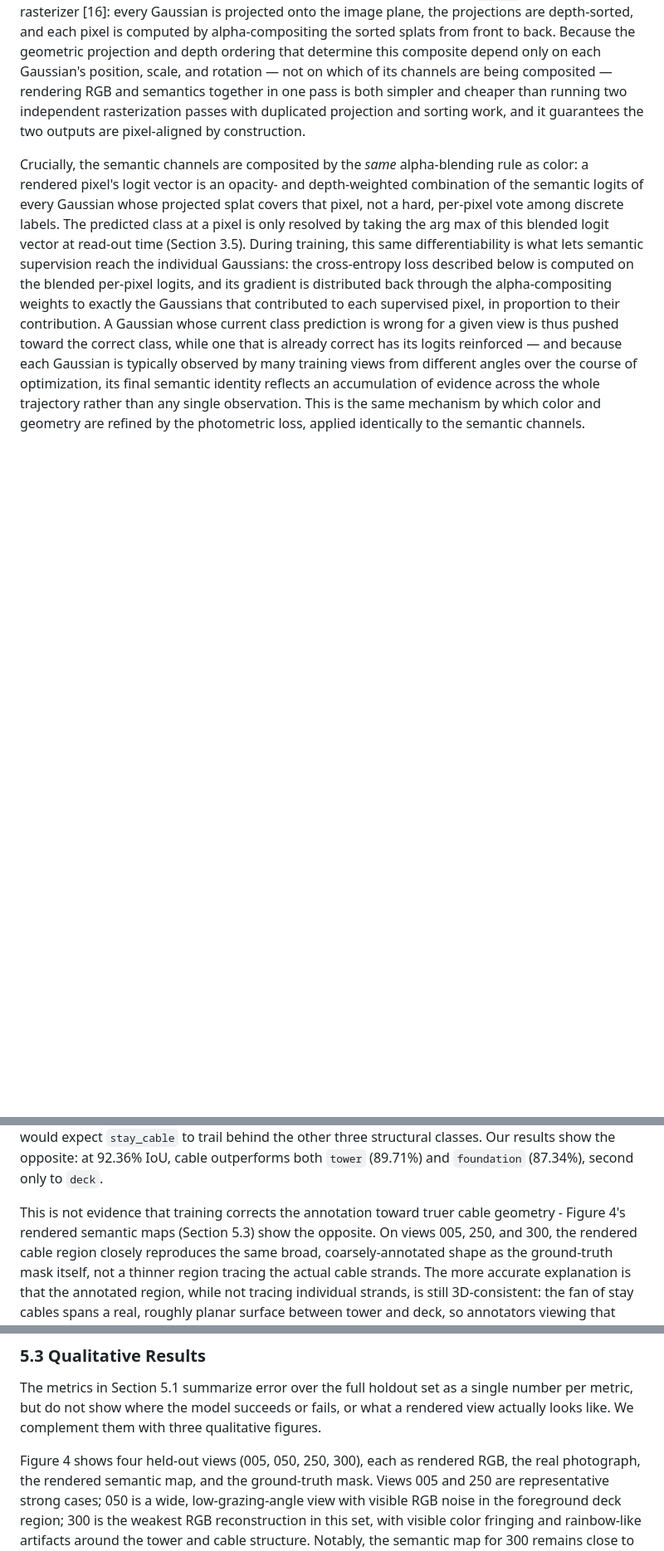
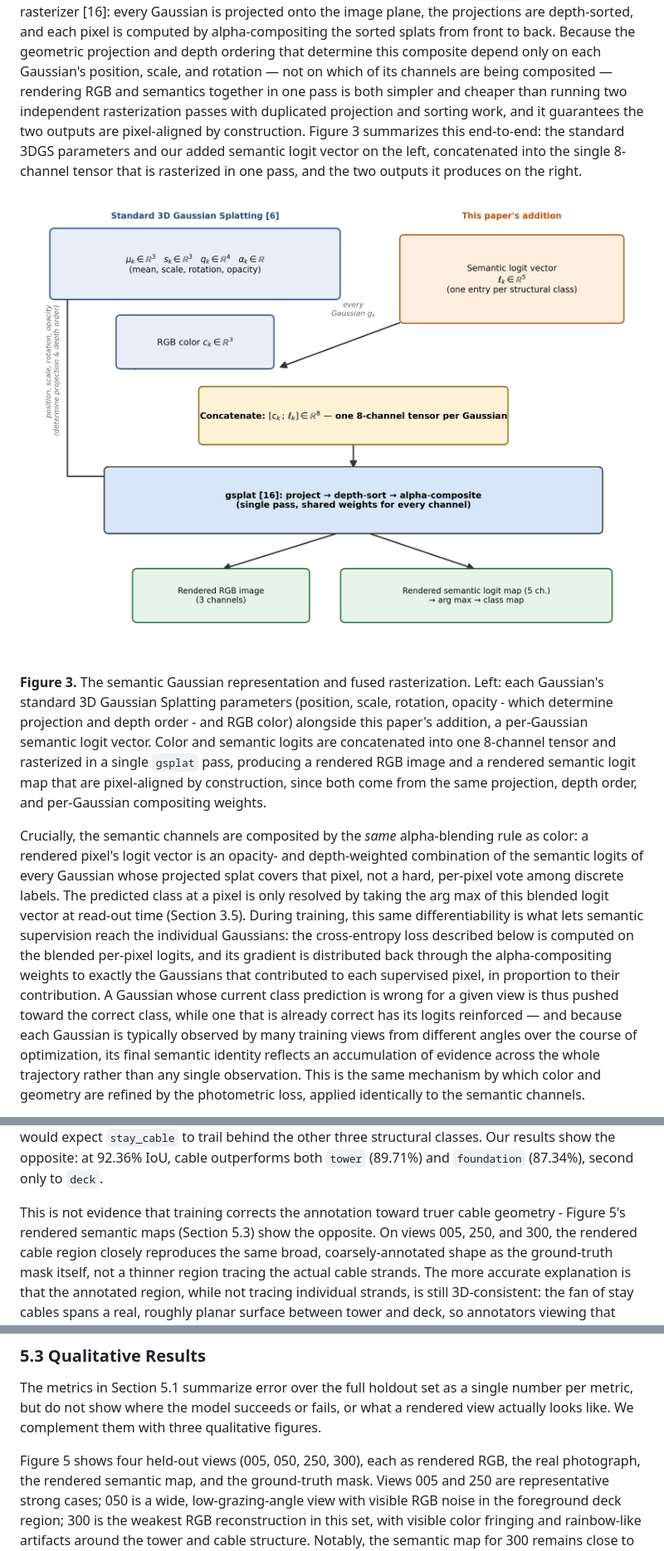
Before and after one commit to zeki-aitech/ic-shm-2026-project-2, a Markdown page: paper/DRAFT.md, 3 parts joined by grey strips. Shown at 83% size. GitHub-like rendering; pictures changed too: paper/figures/fig3_gaussian_representation.png (added); blank space fills up the shorter version.

```diff
--- a/paper/DRAFT.md
+++ b/paper/DRAFT.md
@@ -286,7 +286,20 @@ back. Because the geometric projection and depth ordering that determine this co
 only on each Gaussian's position, scale, and rotation — not on which of its channels are being
 composited — rendering RGB and semantics together in one pass is both simpler and cheaper than
 running two independent rasterization passes with duplicated projection and sorting work, and it
-guarantees the two outputs are pixel-aligned by construction.
+guarantees the two outputs are pixel-aligned by construction. Figure 3 summarizes this
+end-to-end: the standard 3DGS parameters and our added semantic logit vector on the left,
+concatenated into the single 8-channel tensor that is rasterized in one pass, and the two
+outputs it produces on the right.
+
+![Figure 3: Semantic Gaussian representation and fused single-pass rasterization](figures/fig3_gaussian_representation.png)
+
+**Figure 3.** The semantic Gaussian representation and fused rasterization. Left: each
+Gaussian's standard 3D Gaussian Splatting parameters (position, scale, rotation, opacity - which
+determine projection and depth order - and RGB color) alongside this paper's addition, a
+per-Gaussian semantic logit vector. Color and semantic logits are concatenated into one
+8-channel tensor and rasterized in a single `gsplat` pass, producing a rendered RGB image and a
+rendered semantic logit map that are pixel-aligned by construction, since both come from the
+same projection, depth order, and per-Gaussian compositing weights.
 
 Crucially, the semantic channels are composited by the *same* alpha-blending rule as color: a
 rendered pixel's logit vector is an opacity- and depth-weighted combination of the semantic
@@ -503,7 +516,7 @@ structural classes. Our results show the opposite: at 92.36% IoU, cable outperfo
 (89.71%) and `foundation` (87.34%), second only to `deck`.
 
 This is not evidence that training corrects the annotation toward truer cable geometry - Figure
-4's rendered semantic maps (Section 5.3) show the opposite. On views 005, 250, and 300, the
+5's rendered semantic maps (Section 5.3) show the opposite. On views 005, 250, and 300, the
 rendered cable region closely reproduces the same broad, coarsely-annotated shape as the
 ground-truth mask itself, not a thinner region tracing the actual cable strands. The more
 accurate explanation is that the annotated region, while not tracing individual strands, is
@@ -535,7 +548,7 @@ The metrics in Section 5.1 summarize error over the full holdout set as a single
 metric, but do not show where the model succeeds or fails, or what a rendered view actually looks
 like. We complement them with three qualitative figures.
 
-Figure 4 shows four held-out views (005, 050, 250, 300), each as rendered RGB, the real
+Figure 5 shows four held-out views (005, 050, 250, 300), each as rendered RGB, the real
 photograph, the rendered semantic map, and the ground-truth mask. Views 005 and 250 are
 representative strong cases; 050 is a wide, low-grazing-angle view with visible RGB noise in the
 foreground deck region; 300 is the weakest RGB reconstruction in this set, with visible color
```
Also changed, not shown: other parts of paper/DRAFT.md (+22 -22 lines), paper/DRAFTING_NOTES.md (+12 -0 lines), 1 other file.
